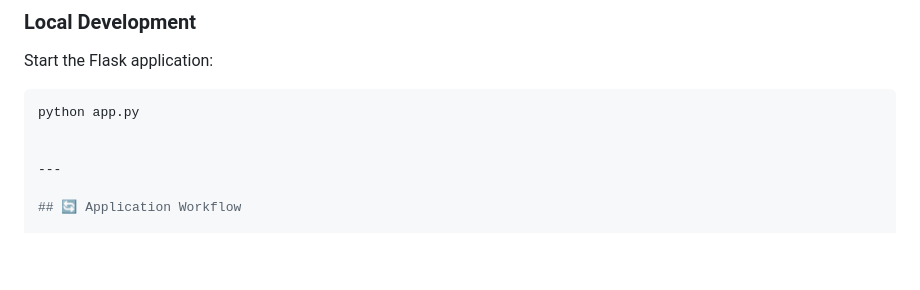
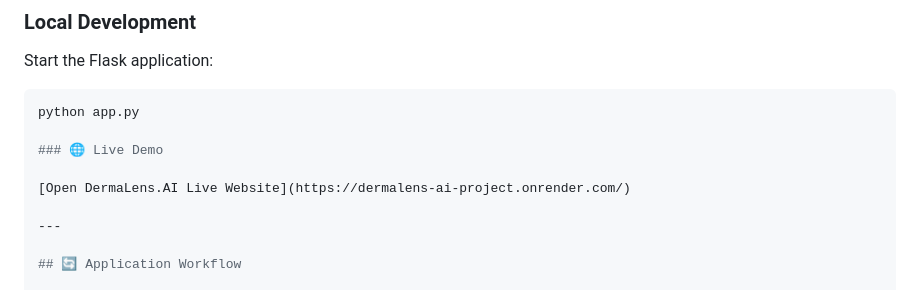
Before and after one commit to shahulhameedmashkuri/DermaLens-AI-Project, a Markdown page: README.md, the part around the change. Drawn GitHub-style; blank space fills up the shorter version.

````diff
--- a/README.md
+++ b/README.md
@@ -111,6 +111,9 @@ Start the Flask application:
 ```bash
 python app.py
 
+### 🌐 Live Demo
+
+[Open DermaLens.AI Live Website](https://dermalens-ai-project.onrender.com/)
 
 ---
 
````
